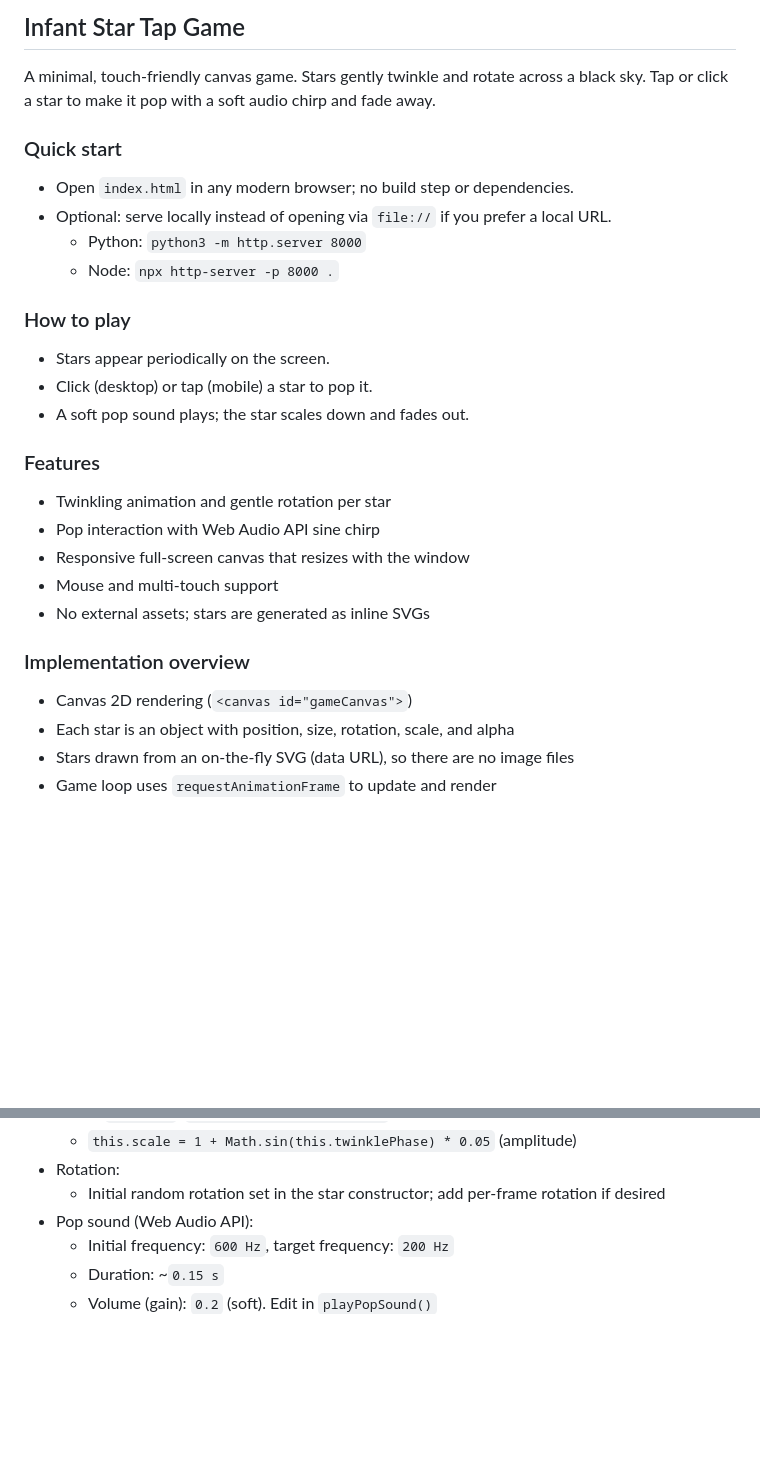
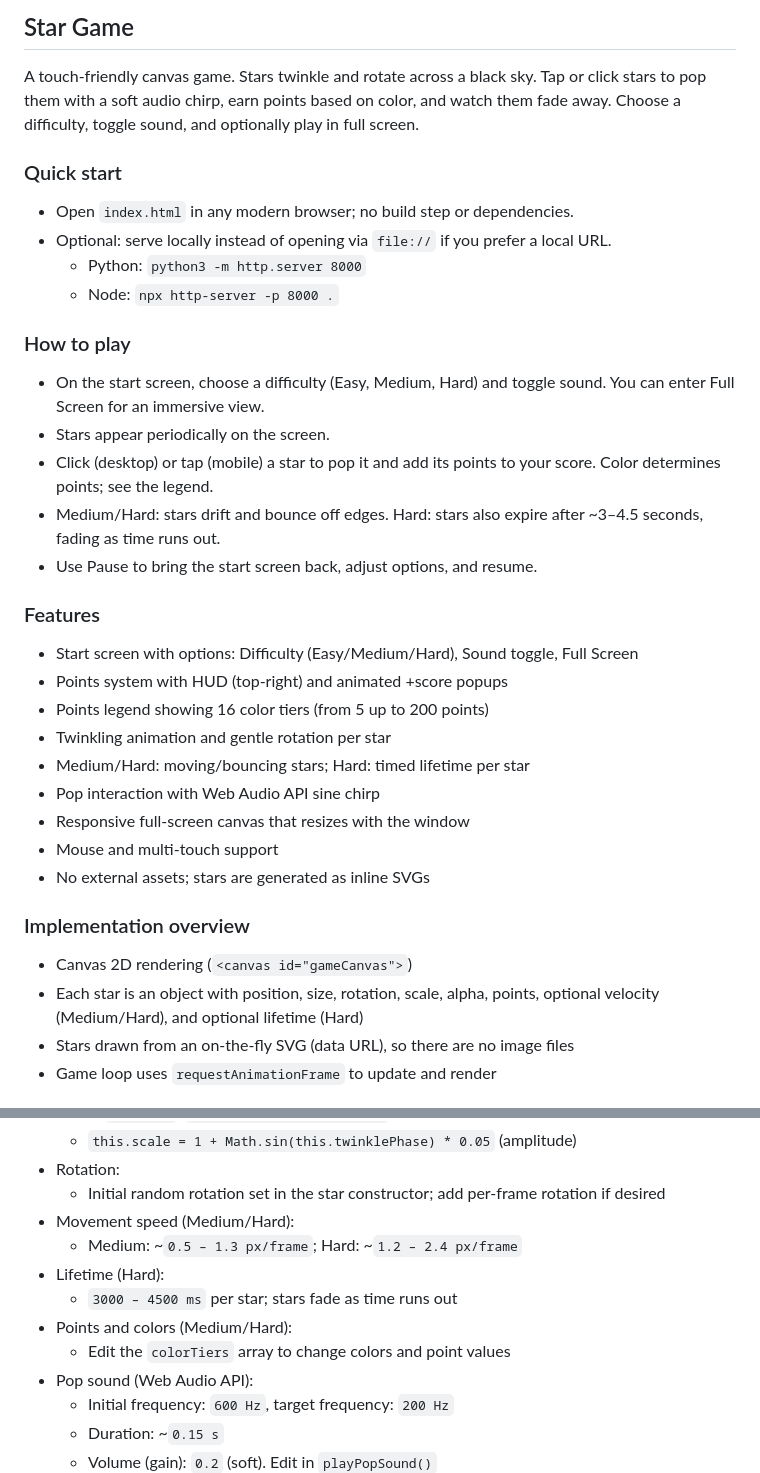
Before and after one commit to beugul/star-game, a Markdown page: README.md, 2 parts joined by grey strips. Rendered like a GitHub page; blank space fills up the shorter version.

```diff
--- a/README.md
+++ b/README.md
@@ -1,6 +1,6 @@
-## Infant Star Tap Game
+## Star Game
 
-A minimal, touch-friendly canvas game. Stars gently twinkle and rotate across a black sky. Tap or click a star to make it pop with a soft audio chirp and fade away.
+A touch-friendly canvas game. Stars twinkle and rotate across a black sky. Tap or click stars to pop them with a soft audio chirp, earn points based on color, and watch them fade away. Choose a difficulty, toggle sound, and optionally play in full screen.
 
 ### Quick start
 
@@ -11,13 +11,19 @@ A minimal, touch-friendly canvas game. Stars gently twinkle and rotate across a
 
 ### How to play
 
+- On the start screen, choose a difficulty (Easy, Medium, Hard) and toggle sound. You can enter Full Screen for an immersive view.
 - Stars appear periodically on the screen.
-- Click (desktop) or tap (mobile) a star to pop it.
-- A soft pop sound plays; the star scales down and fades out.
+- Click (desktop) or tap (mobile) a star to pop it and add its points to your score. Color determines points; see the legend.
+- Medium/Hard: stars drift and bounce off edges. Hard: stars also expire after ~3–4.5 seconds, fading as time runs out.
+- Use Pause to bring the start screen back, adjust options, and resume.
 
 ### Features
 
+- Start screen with options: Difficulty (Easy/Medium/Hard), Sound toggle, Full Screen
+- Points system with HUD (top-right) and animated +score popups
+- Points legend showing 16 color tiers (from 5 up to 200 points)
 - Twinkling animation and gentle rotation per star
+- Medium/Hard: moving/bouncing stars; Hard: timed lifetime per star
 - Pop interaction with Web Audio API sine chirp
 - Responsive full-screen canvas that resizes with the window
 - Mouse and multi-touch support
@@ -26,7 +32,7 @@ A minimal, touch-friendly canvas game. Stars gently twinkle and rotate across a
 ### Implementation overview
 
 - Canvas 2D rendering (`<canvas id="gameCanvas">`)
-- Each star is an object with position, size, rotation, scale, and alpha
+- Each star is an object with position, size, rotation, scale, alpha, points, optional velocity (Medium/Hard), and optional lifetime (Hard)
 - Stars drawn from an on-the-fly SVG (data URL), so there are no image files
 - Game loop uses `requestAnimationFrame` to update and render
 
@@ -44,6 +50,12 @@ You can adjust gameplay feel by editing a few values in `index.html`:
   - `this.scale = 1 + Math.sin(this.twinklePhase) * 0.05` (amplitude)
 - Rotation:
   - Initial random rotation set in the star constructor; add per-frame rotation if desired
+- Movement speed (Medium/Hard):
+  - Medium: ~`0.5 – 1.3 px/frame`; Hard: ~`1.2 – 2.4 px/frame`
+- Lifetime (Hard):
+  - `3000 – 4500 ms` per star; stars fade as time runs out
+- Points and colors (Medium/Hard):
+  - Edit the `colorTiers` array to change colors and point values
 - Pop sound (Web Audio API):
   - Initial frequency: `600 Hz`, target frequency: `200 Hz`
   - Duration: ~`0.15 s`
```
Also changed, not shown: other parts of README.md (+44 -2 lines).
